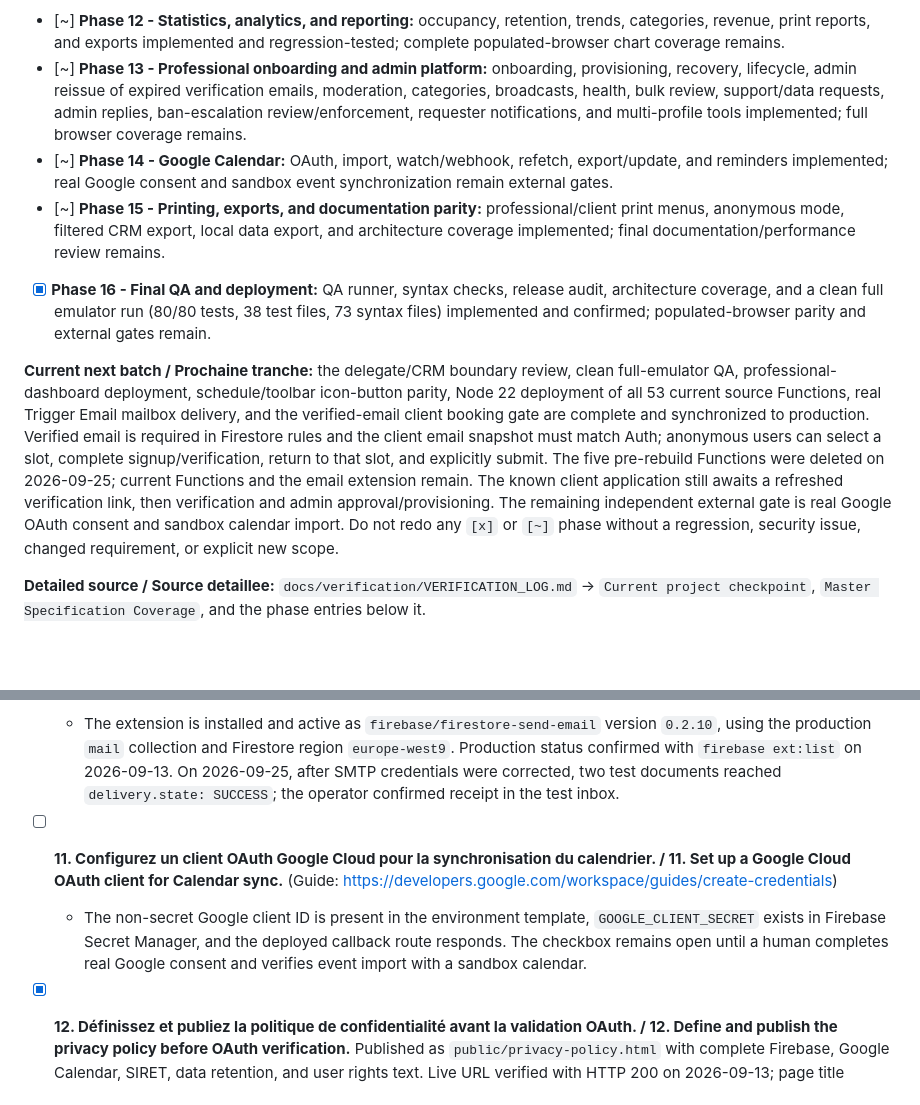
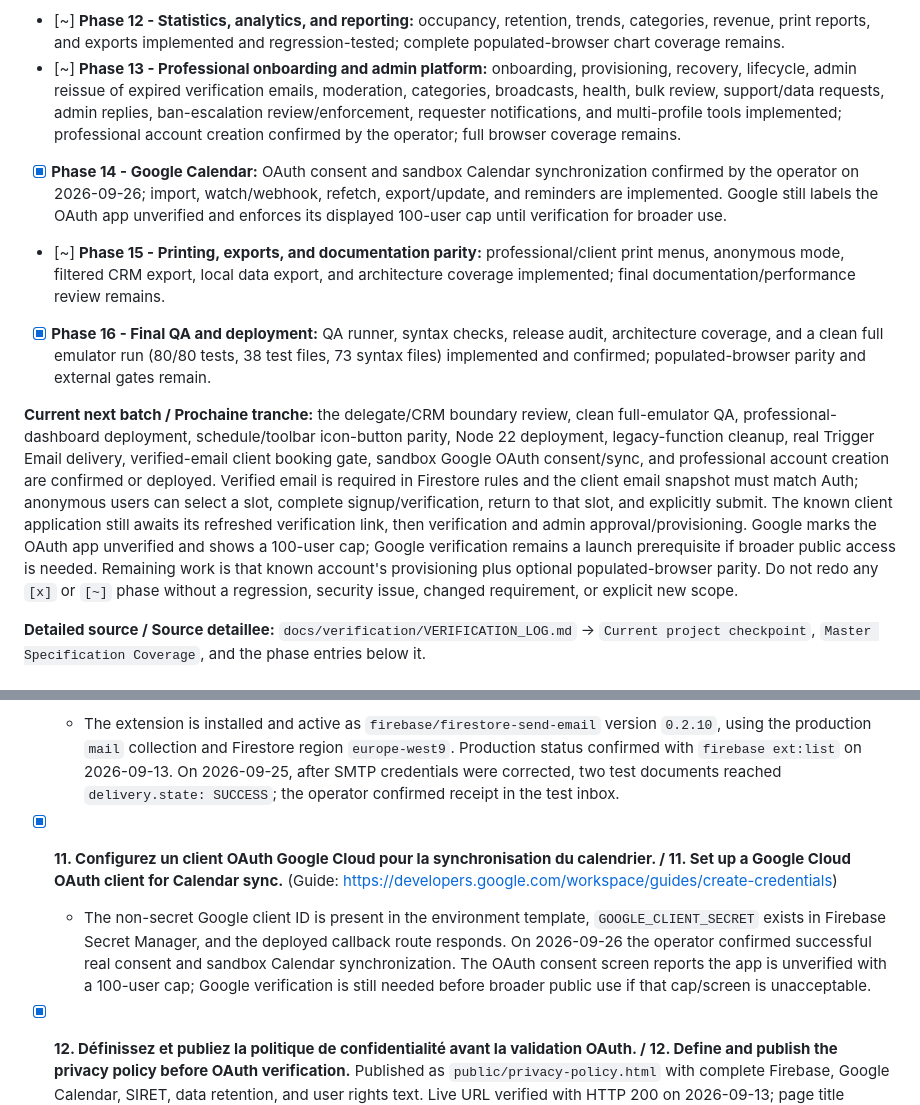
Before and after one commit to Mohamed-Ali-Chemseddine-ROUABAH/JR-Booking, a Markdown page: docs/requirements/SETUP_CHECKLIST.md, 2 parts joined by grey strips. Rendered like a GitHub page; blank space fills up the shorter version.

```diff
--- a/docs/requirements/SETUP_CHECKLIST.md
+++ b/docs/requirements/SETUP_CHECKLIST.md
@@ -25,12 +25,12 @@ Legend / Legende: `[x]` phase outcome implemented and locally verified; `[~]` su
 - [x] **Phase 11 - Client database and CRM:** CRM controls, tags, history, pricing/zone overrides, communication history, erase/block flows, and PDF export implemented and regression-tested; the delegate/CRM boundary is confirmed closed (delegates cannot reach the client-database UI or the `proClientRecords` data path). Populated CRM browser walkthrough remains optional.
 - [x] **Delegated professional profile access / Accès délégué au profil professionnel:** active delegates can read the required profile metadata to enter the delegated dashboard context while preserving the permission boundaries for booking management and messaging; the Firestore rule and emulator regression are verified locally.
 - [~] **Phase 12 - Statistics, analytics, and reporting:** occupancy, retention, trends, categories, revenue, print reports, and exports implemented and regression-tested; complete populated-browser chart coverage remains.
-- [~] **Phase 13 - Professional onboarding and admin platform:** onboarding, provisioning, recovery, lifecycle, admin reissue of expired verification emails, moderation, categories, broadcasts, health, bulk review, support/data requests, admin replies, ban-escalation review/enforcement, requester notifications, and multi-profile tools implemented; full browser coverage remains.
-- [~] **Phase 14 - Google Calendar:** OAuth, import, watch/webhook, refetch, export/update, and reminders implemented; real Google consent and sandbox event synchronization remain external gates.
+- [~] **Phase 13 - Professional onboarding and admin platform:** onboarding, provisioning, recovery, lifecycle, admin reissue of expired verification emails, moderation, categories, broadcasts, health, bulk review, support/data requests, admin replies, ban-escalation review/enforcement, requester notifications, and multi-profile tools implemented; professional account creation confirmed by the operator; full browser coverage remains.
+- [x] **Phase 14 - Google Calendar:** OAuth consent and sandbox Calendar synchronization confirmed by the operator on 2026-09-26; import, watch/webhook, refetch, export/update, and reminders are implemented. Google still labels the OAuth app unverified and enforces its displayed 100-user cap until verification for broader use.
 - [~] **Phase 15 - Printing, exports, and documentation parity:** professional/client print menus, anonymous mode, filtered CRM export, local data export, and architecture coverage implemented; final documentation/performance review remains.
 - [x] **Phase 16 - Final QA and deployment:** QA runner, syntax checks, release audit, architecture coverage, and a clean full emulator run (80/80 tests, 38 test files, 73 syntax files) implemented and confirmed; populated-browser parity and external gates remain.
 
-**Current next batch / Prochaine tranche:** the delegate/CRM boundary review, clean full-emulator QA, professional-dashboard deployment, schedule/toolbar icon-button parity, Node 22 deployment of all 53 current source Functions, real Trigger Email mailbox delivery, and the verified-email client booking gate are complete and synchronized to production. Verified email is required in Firestore rules and the client email snapshot must match Auth; anonymous users can select a slot, complete signup/verification, return to that slot, and explicitly submit. The five pre-rebuild Functions were deleted on 2026-09-25; current Functions and the email extension remain. The known client application still awaits a refreshed verification link, then verification and admin approval/provisioning. The remaining independent external gate is real Google OAuth consent and sandbox calendar import. Do not redo any `[x]` or `[~]` phase without a regression, security issue, changed requirement, or explicit new scope.
+**Current next batch / Prochaine tranche:** the delegate/CRM boundary review, clean full-emulator QA, professional-dashboard deployment, schedule/toolbar icon-button parity, Node 22 deployment, legacy-function cleanup, real Trigger Email delivery, verified-email client booking gate, sandbox Google OAuth consent/sync, and professional account creation are confirmed or deployed. Verified email is required in Firestore rules and the client email snapshot must match Auth; anonymous users can select a slot, complete signup/verification, return to that slot, and explicitly submit. The known client application still awaits its refreshed verification link, then verification and admin approval/provisioning. Google marks the OAuth app unverified and shows a 100-user cap; Google verification remains a launch prerequisite if broader public access is needed. Remaining work is that known account's provisioning plus optional populated-browser parity. Do not redo any `[x]` or `[~]` phase without a regression, security issue, changed requirement, or explicit new scope.
 
 **Detailed source / Source detaillee:** `docs/verification/VERIFICATION_LOG.md` -> `Current project checkpoint`, `Master Specification Coverage`, and the phase entries below it.
 
@@ -73,8 +73,8 @@ Legend / Legende: `[x]` phase outcome implemented and locally verified; `[~]` su
 
 - [x] **10. Installez et configurez l'extension "Trigger Email" avec un compte Gmail d'envoi. / 10. Install and configure the "Trigger Email" extension with a Gmail sending account.**
 	- The extension is installed and active as `firebase/firestore-send-email` version `0.2.10`, using the production `mail` collection and Firestore region `europe-west9`. Production status confirmed with `firebase ext:list` on 2026-09-13. On 2026-09-25, after SMTP credentials were corrected, two test documents reached `delivery.state: SUCCESS`; the operator confirmed receipt in the test inbox.
-- [ ] **11. Configurez un client OAuth Google Cloud pour la synchronisation du calendrier. / 11. Set up a Google Cloud OAuth client for Calendar sync.** (Guide: https://developers.google.com/workspace/guides/create-credentials)
-	- The non-secret Google client ID is present in the environment template, `GOOGLE_CLIENT_SECRET` exists in Firebase Secret Manager, and the deployed callback route responds. The checkbox remains open until a human completes real Google consent and verifies event import with a sandbox calendar.
+- [x] **11. Configurez un client OAuth Google Cloud pour la synchronisation du calendrier. / 11. Set up a Google Cloud OAuth client for Calendar sync.** (Guide: https://developers.google.com/workspace/guides/create-credentials)
+	- The non-secret Google client ID is present in the environment template, `GOOGLE_CLIENT_SECRET` exists in Firebase Secret Manager, and the deployed callback route responds. On 2026-09-26 the operator confirmed successful real consent and sandbox Calendar synchronization. The OAuth consent screen reports the app is unverified with a 100-user cap; Google verification is still needed before broader public use if that cap/screen is unacceptable.
 - [x] **12. Définissez et publiez la politique de confidentialité avant la validation OAuth. / 12. Define and publish the privacy policy before OAuth verification.** Published as `public/privacy-policy.html` with complete Firebase, Google Calendar, SIRET, data retention, and user rights text. Live URL verified with HTTP 200 on 2026-09-13; page title confirmed.
 - [x] **13. Définissez et publiez les conditions d'utilisation avant la validation OAuth. / 13. Define and publish the terms of service before OAuth verification.** Published as `public/terms.html` with complete platform terms, payments, cancellations, and liability limits. Live URL verified with HTTP 200 on 2026-09-13; page title confirmed.
 
```
Also changed, not shown: docs/verification/VERIFICATION_LOG.md (+12 -2 lines).
